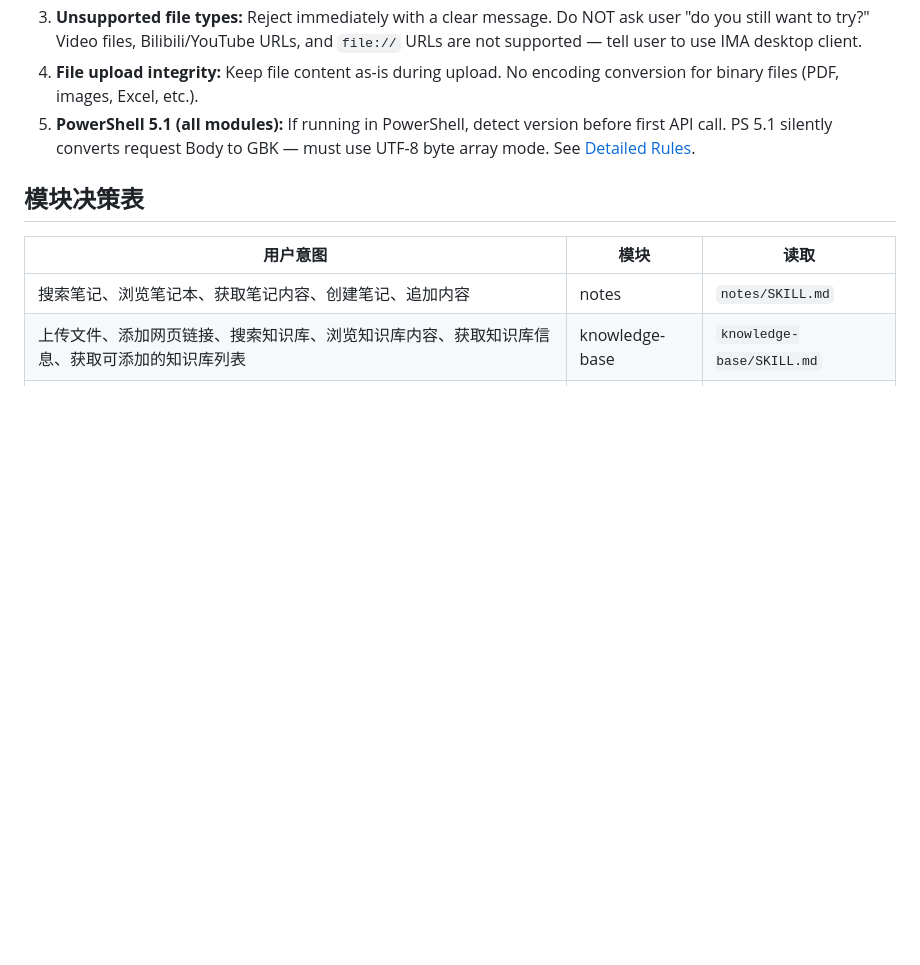
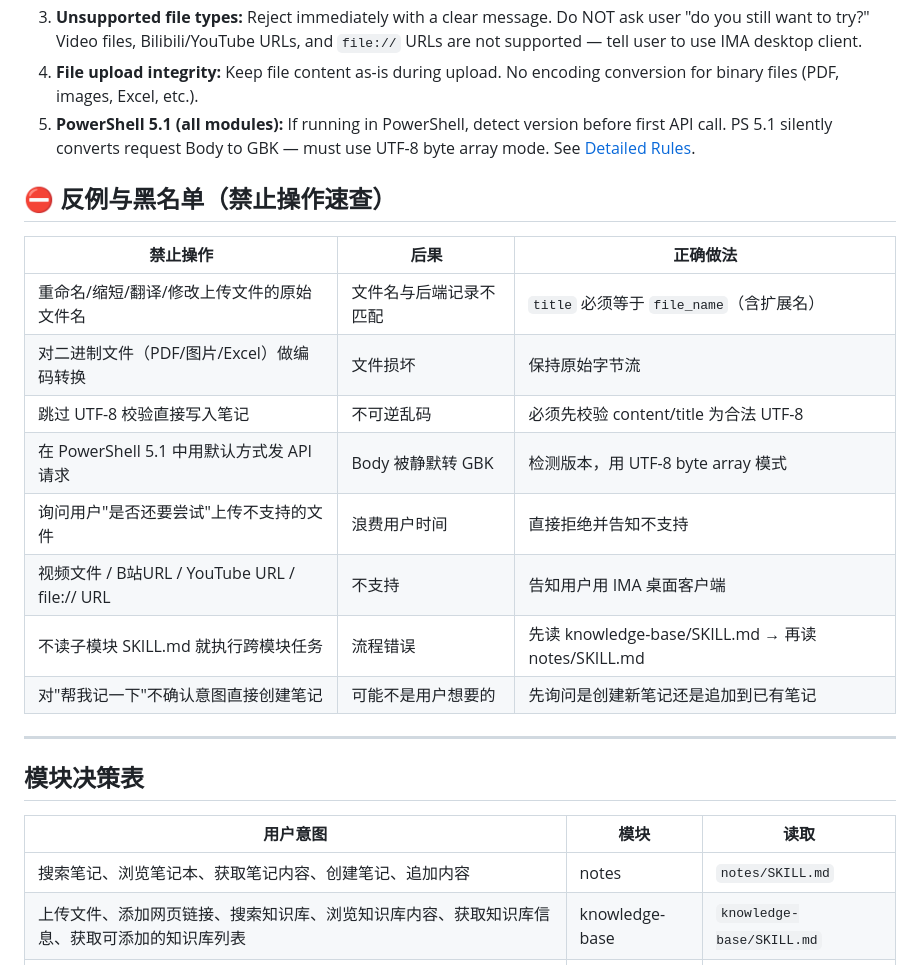
Before and after one commit to xuxin-1989/skill, a Markdown page: skill_2053082144792322048/SKILL.md, the part around the change. Drawn GitHub-style; blank space fills up the shorter version.

Commit message:
optimize(ima-skills): 81.3→82.5 (+1.2) — 添加⛔反例黑名单速查表

```diff
--- a/skill_2053082144792322048/SKILL.md
+++ b/skill_2053082144792322048/SKILL.md
@@ -47,6 +47,21 @@ Unified IMA OpenAPI skill. Currently supports: **notes**, **knowledge-base**.
 3. **Unsupported file types:** Reject immediately with a clear message. Do NOT ask user "do you still want to try?" Video files, Bilibili/YouTube URLs, and `file://` URLs are not supported — tell user to use IMA desktop client.
 4. **File upload integrity:** Keep file content as-is during upload. No encoding conversion for binary files (PDF, images, Excel, etc.).
 5. **PowerShell 5.1 (all modules):** If running in PowerShell, detect version before first API call. PS 5.1 silently converts request Body to GBK — must use UTF-8 byte array mode. See [Detailed Rules](#powershell-51-environment-detection).
+
+## ⛔ 反例与黑名单（禁止操作速查）
+
+| 禁止操作 | 后果 | 正确做法 |
+|----------|------|----------|
+| 重命名/缩短/翻译/修改上传文件的原始文件名 | 文件名与后端记录不匹配 | `title` 必须等于 `file_name`（含扩展名） |
+| 对二进制文件（PDF/图片/Excel）做编码转换 | 文件损坏 | 保持原始字节流 |
+| 跳过 UTF-8 校验直接写入笔记 | 不可逆乱码 | 必须先校验 content/title 为合法 UTF-8 |
+| 在 PowerShell 5.1 中用默认方式发 API 请求 | Body 被静默转 GBK | 检测版本，用 UTF-8 byte array 模式 |
+| 询问用户"是否还要尝试"上传不支持的文件 | 浪费用户时间 | 直接拒绝并告知不支持 |
+| 视频文件 / B站URL / YouTube URL / file:// URL | 不支持 | 告知用户用 IMA 桌面客户端 |
+| 不读子模块 SKILL.md 就执行跨模块任务 | 流程错误 | 先读 knowledge-base/SKILL.md → 再读 notes/SKILL.md |
+| 对"帮我记一下"不确认意图直接创建笔记 | 可能不是用户想要的 | 先询问是创建新笔记还是追加到已有笔记 |
+
+---
 
 ## 模块决策表
 
```
